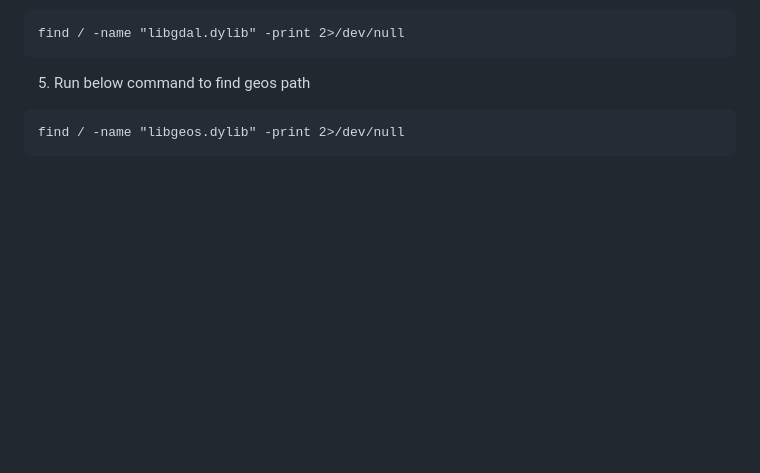
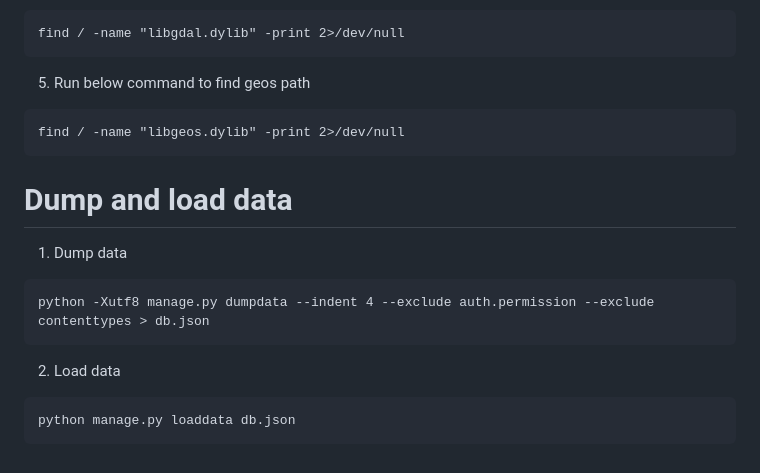
Before and after one commit to open-schools/open-schools-platform, a Markdown page: docs/deploy.md, the part around the change. Drawn GitHub-style; blank space fills up the shorter version.

Commit message:
dump and load data

````diff
--- a/docs/deploy.md
+++ b/docs/deploy.md
@@ -135,3 +135,14 @@ find / -name "libgdal.dylib" -print 2>/dev/null
 ```
 find / -name "libgeos.dylib" -print 2>/dev/null
 ```
+
+# Dump and load data
+
+1. Dump data
+```
+python -Xutf8 manage.py dumpdata --indent 4 --exclude auth.permission --exclude contenttypes > db.json
+```
+2. Load data
+```
+python manage.py loaddata db.json
+```
````
